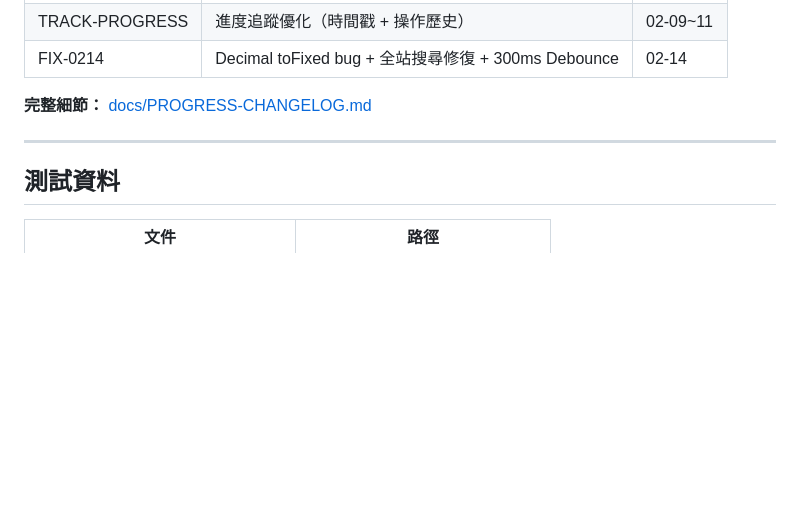
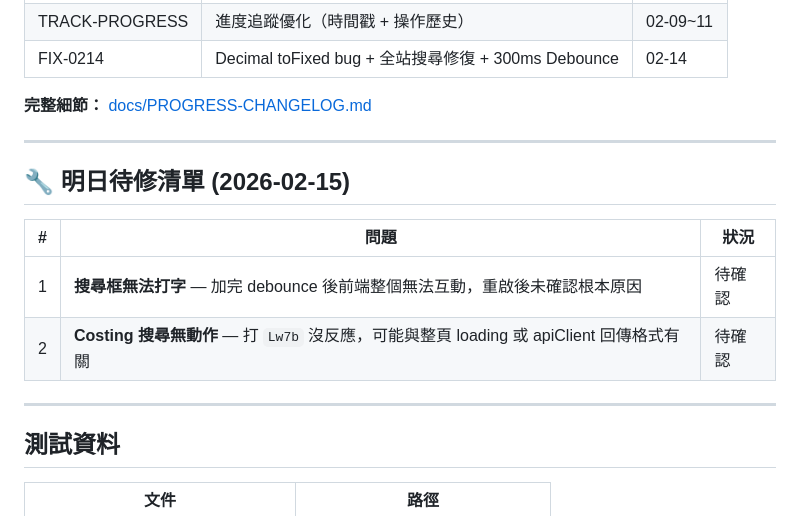
Before and after one commit to Amberh2616/Amberh2616-fashion-production-system, a Markdown page: Desktop/fashion-production-system/CLAUDE.md, the part around the change. Drawn GitHub-style; blank space fills up the shorter version.

Commit message:
docs: 記錄明日待修清單 (2026-02-15)
Co-Authored-By: Claude Sonnet 4.5 <noreply@anthropic.com>

```diff
--- a/Desktop/fashion-production-system/CLAUDE.md
+++ b/Desktop/fashion-production-system/CLAUDE.md
@@ -357,6 +357,15 @@ const { canEdit, isAdmin, hasPermission } = usePermissions();
 
 ---
 
+## 🔧 明日待修清單 (2026-02-15)
+
+| # | 問題 | 狀況 |
+|---|------|------|
+| 1 | **搜尋框無法打字** — 加完 debounce 後前端整個無法互動，重啟後未確認根本原因 | 待確認 |
+| 2 | **Costing 搜尋無動作** — 打 `Lw7b` 沒反應，可能與整頁 loading 或 apiClient 回傳格式有關 | 待確認 |
+
+---
+
 ## 測試資料
 
 | 文件 | 路徑 |
```
